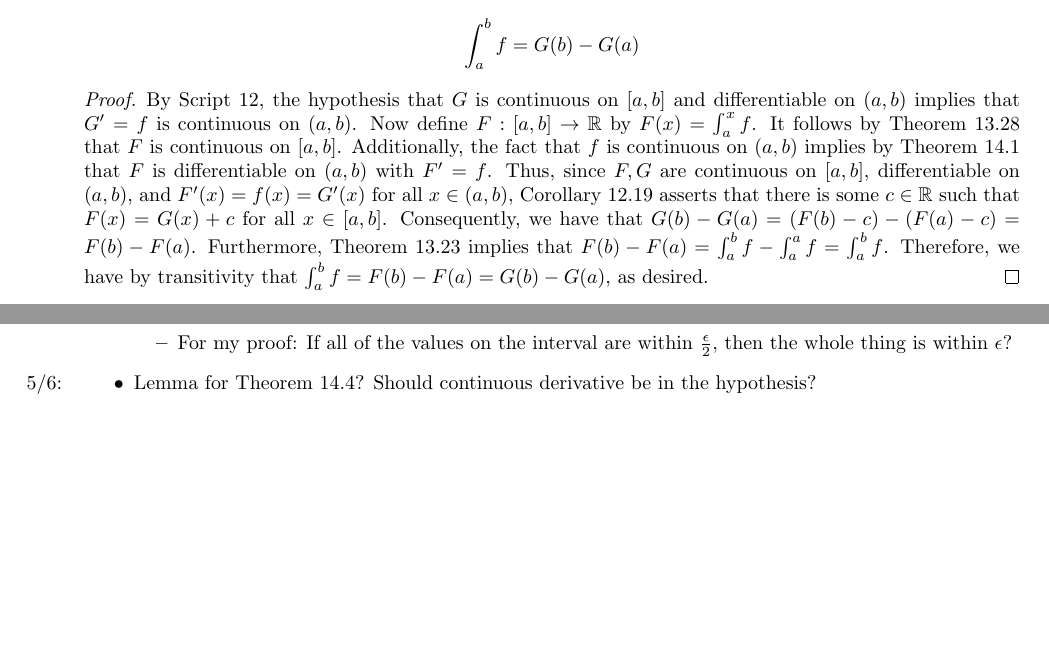
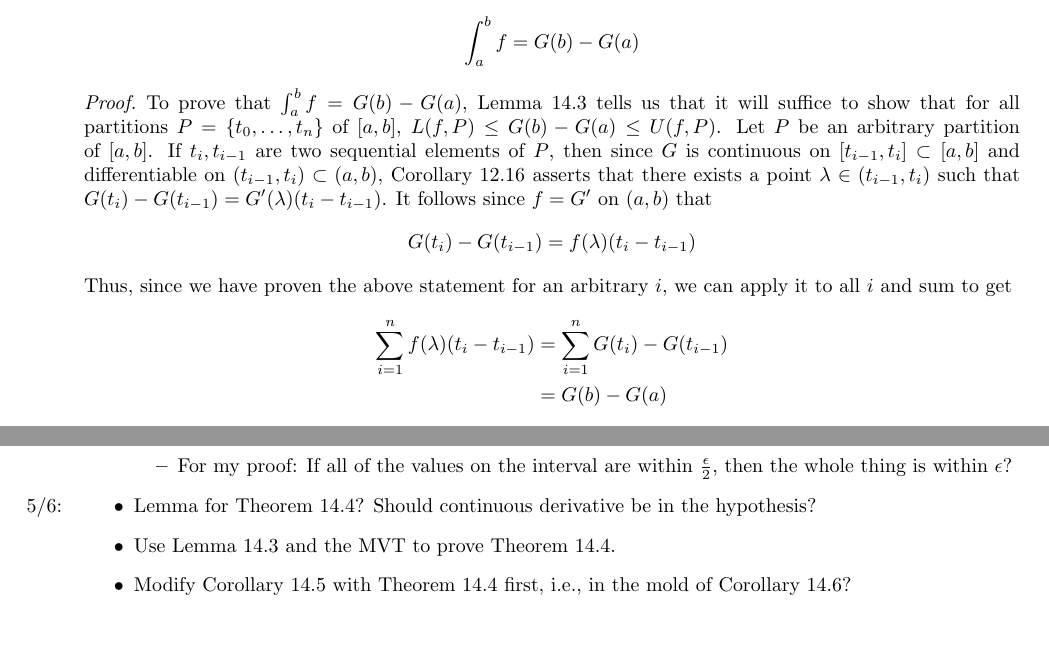
Before and after one commit to shadypuck/MATH16310Notes, a LaTeX thesis (main.tex, which reads Script14/script14.tex): two parts of pages 37 and 38 of 40 before the commit and two parts of pages 37 and 39 of 41 after it, joined at a grey line, cut so that both start at the same text. Compiled offline with pdfLaTeX.

Commit message:
Script 14 (2) / 15 (1) (corrected + discussion)

```diff
--- a/Script14/script14.tex
+++ b/Script14/script14.tex
@@ -61,17 +61,13 @@
     \begin{equation*}
         \int_a^bf = G(b)-G(a)
     \end{equation*}
-    % \begin{lemma*}
-    %     If $f:[a,b]\to\R$ is continuous on $[a,b]$ and differentiable on $(a,b)$, then its derivative $f':[a,b]\to\R$ is continuous on $[a,b]$.
-    %     \begin{proof}
-    %         To prove that $f'$ is continuous on $[a,b]$, Theorem \ref{trm:9.10} tells us that it will suffice to show that $f'$ is continuous at $x$ for all $x\in[a,b]$. We divide into three cases ($x\in(a,b)$, $x=a$, and $x=b$). Suppose first that $x\in(a,b)$.
-
-    %         \begin{itemize}
-    %             \item Theorem \ref{trm:11.5}: $\lim_{y\to x}f(y)=f(x)$.
-    %             \item Theorem \ref{trm:12.4}: $\lim_{y\to x}\frac{f(y)-f(x)}{y-x}=f'(x)$.
-    %             \item WTS: $\lim_{y\to x}f'(y)=f'(x)$, i.e., $\lim_{y\to x}\left( \lim_{z\to y}\frac{f(z)-f(y)}{z-y} \right)=f'(x)$, i.e., $\lim_{y\to x}\left( \lim_{z\to y}\frac{f(z)-f(y)}{z-y} \right)=\lim_{y\to x}\frac{f(y)-f(x)}{y-x}$.
-    %         \end{itemize}
-    %     \end{proof}
-    % \end{lemma*}
     \begin{proof}
-        By Script \ref{sct:12}, the hypothesis that $G$ is continuous on $[a,b]$ and differentiable on $(a,b)$ implies that $G'=f$ is continuous on $(a,b)$. Now define $F:[a,b]\to\R$ by $F(x)=\int_a^xf$. It follows by Theorem \ref{trm:13.28} that $F$ is continuous on $[a,b]$. Additionally, the fact that $f$ is continuous on $(a,b)$ implies by Theorem \ref{trm:14.1} that $F$ is differentiable on $(a,b)$ with $F'=f$. Thus, since $F,G$ are continuous on $[a,b]$, differentiable on $(a,b)$, and $F'(x)=f(x)=G'(x)$ for all $x\in(a,b)$, Corollary \ref{cly:12.19} asserts that there is some $c\in\R$ such that $F(x)=G(x)+c$ for all $x\in[a,b]$. Consequently, we have that $G(b)-G(a)=(F(b)-c)-(F(a)-c)=F(b)-F(a)$. Furthermore, Theorem \ref{trm:13.23} implies that $F(b)-F(a)=\int_a^bf-\int_a^af=\int_a^bf$. Therefore, we have by transitivity that $\int_a^bf=F(b)-F(a)=G(b)-G(a)$, as desired.
+        To prove that $\int_a^bf=G(b)-G(a)$, Lemma \ref{lem:14.3} tells us that it will suffice to show that for all partitions $P=\{t_0,\dots,t_n\}$ of $[a,b]$, $L(f,P)\leq G(b)-G(a)\leq U(f,P)$. Let $P$ be an arbitrary partition of $[a,b]$. If $t_i,t_{i-1}$ are two sequential elements of $P$, then since $G$ is continuous on $[t_{i-1},t_i]\subset[a,b]$ and differentiable on $(t_{i-1},t_i)\subset(a,b)$, Corollary \ref{cly:12.16} asserts that there exists a point $\lambda\in(t_{i-1},t_i)$ such that $G(t_i)-G(t_{i-1})=G'(\lambda)(t_i-t_{i-1})$. It follows since $f=G'$ on $(a,b)$ that
+        \begin{equation*}
+            G(t_i)-G(t_{i-1}) = f(\lambda)(t_i-t_{i-1})
+        \end{equation*}
+        Thus, since we have proven the above statement for an arbitrary $i$, we can apply it to all $i$ and sum to get
+        \begin{align*}
+            \sum_{i=1}^nf(\lambda)(t_i-t_{i-1}) &= \sum_{i=1}^nG(t_i)-G(t_{i-1})\\
+            &= G(b)-G(a)
+        \end{align*}
--- a/main.tex
+++ b/main.tex
@@ -83,6 +83,8 @@
         \item For my proof: If all of the values on the interval are within $\frac{\epsilon}{2}$, then the whole thing is within $\epsilon$?
     \end{itemize}
     \item \marginnote{5/6:}Lemma for Theorem \ref{trm:14.4}? Should continuous derivative be in the hypothesis?
+    \item Use Lemma \ref{lem:14.3} and the MVT to prove Theorem \ref{trm:14.4}.
+    \item Modify Corollary \ref{cly:14.5} with Theorem \ref{trm:14.4} first, i.e., in the mold of Corollary \ref{cly:14.6}?
 \end{itemize}
 
 
```
Also changed, not shown: Script15/script15.tex (+1 -1 lines), Script14/script14.pdf, Script15/script15.pdf, main.pdf, Script14/script14.tex (10 more changed lines), main.tex (2 more changed lines).
